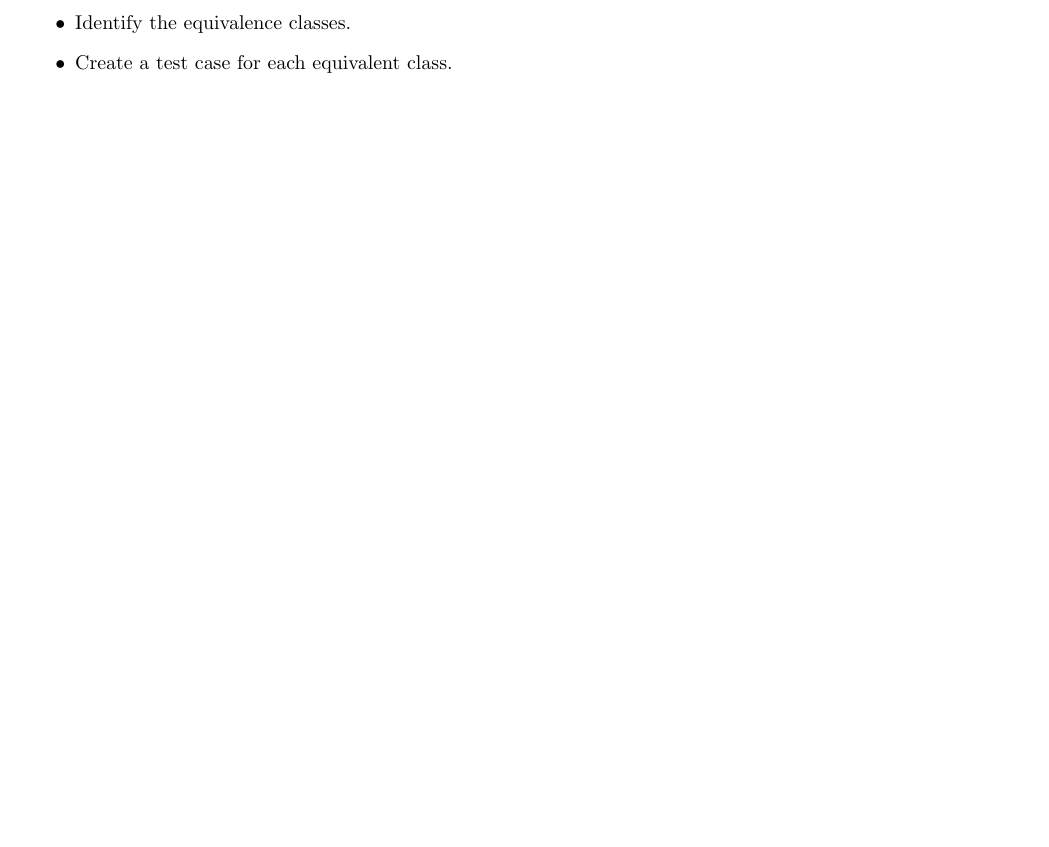
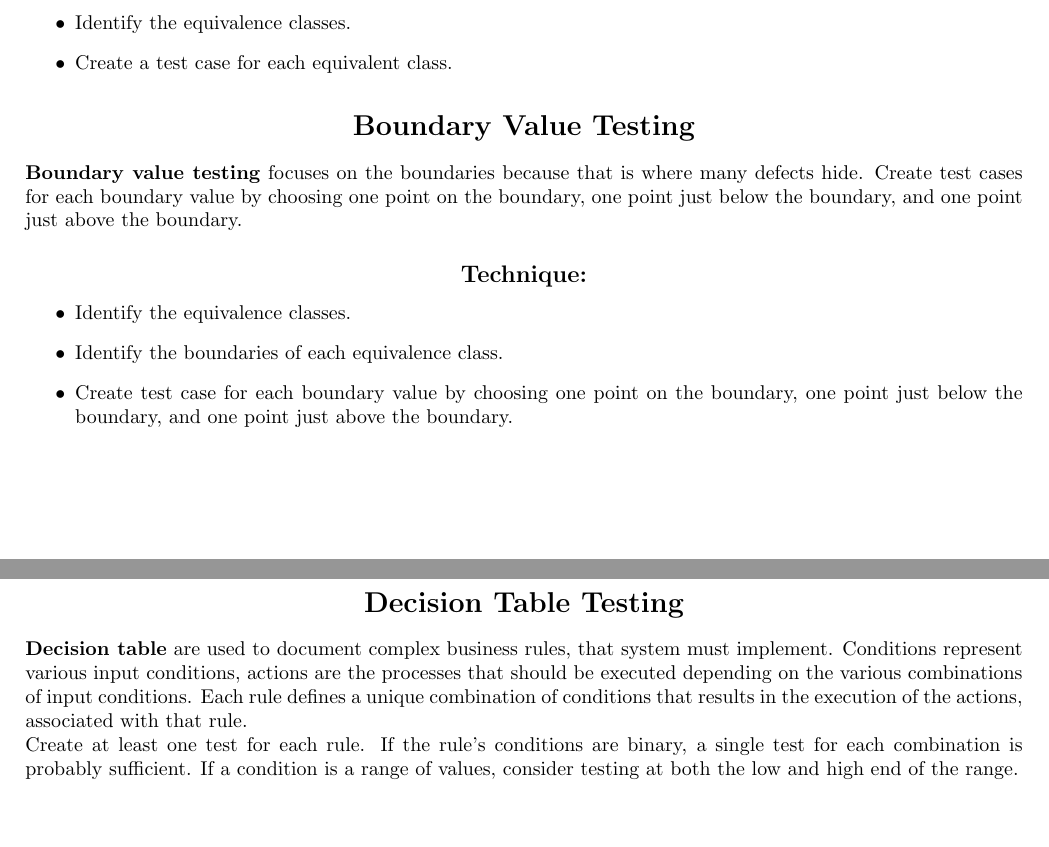
Before and after one commit to AxLibrary/Synopses, a LaTeX document (IT/QA/Lee Copeland - A Practitioner's Guide to Software Test Design.tex): part of page 2 of 2 before the commit and two parts of pages 2 and 3 of 3 after it, the two joined at a grey line, cut so that both start at the same text, the shorter picture padded with empty space. Compiled offline with pdfLaTeX.

Commit message:
Моар Copeland'а.

```diff
--- a/IT/QA/Lee Copeland - A Practitioner's Guide to Software Test Design.tex
+++ b/IT/QA/Lee Copeland - A Practitioner's Guide to Software Test Design.tex
@@ -45,4 +45,18 @@ Another approach to using equivalence classes is to \textbf{examine outputs} rat
 \item Identify the equivalence classes.
 \item Create a test case for each equivalent class.
 \end{itemize}
+
+\section*{Boundary Value Testing}
+\textbf{Boundary value testing} focuses on the boundaries because that is where many defects hide. Create test cases for each boundary value by choosing one point on the boundary, one point just below the boundary, and one point just above the boundary.
+\subsection*{Technique:}
+\begin{itemize}
+\item Identify the equivalence classes.
+\item Identify the boundaries of each equivalence class.
+\item Create test case for each boundary value by choosing one point on the boundary, one point just below the boundary, and one point just above the boundary.
+\end{itemize}
+
+\section*{Decision Table Testing}
+\textbf{Decision table} are used to document complex business rules, that system must implement. Conditions represent various input conditions, actions are the processes that should be executed depending on the various combinations of input conditions. Each rule defines a unique combination of conditions that results in the execution of the actions, associated with that rule.
+\\
+Create at least one test for each rule. If the rule's conditions are binary, a single test for each combination is probably sufficient. If a condition is a range of values, consider testing at both the low and high end of the range.
 \end{document}
```
